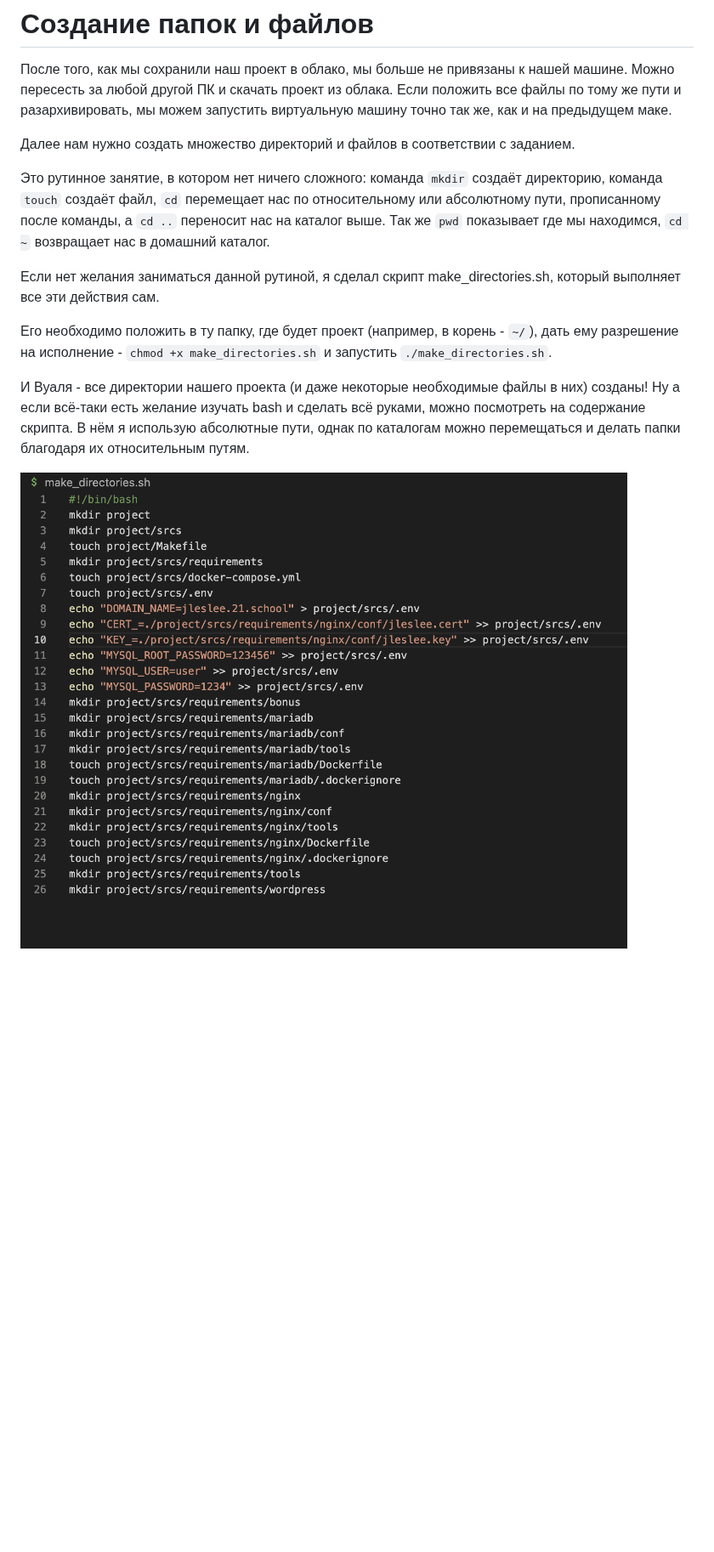
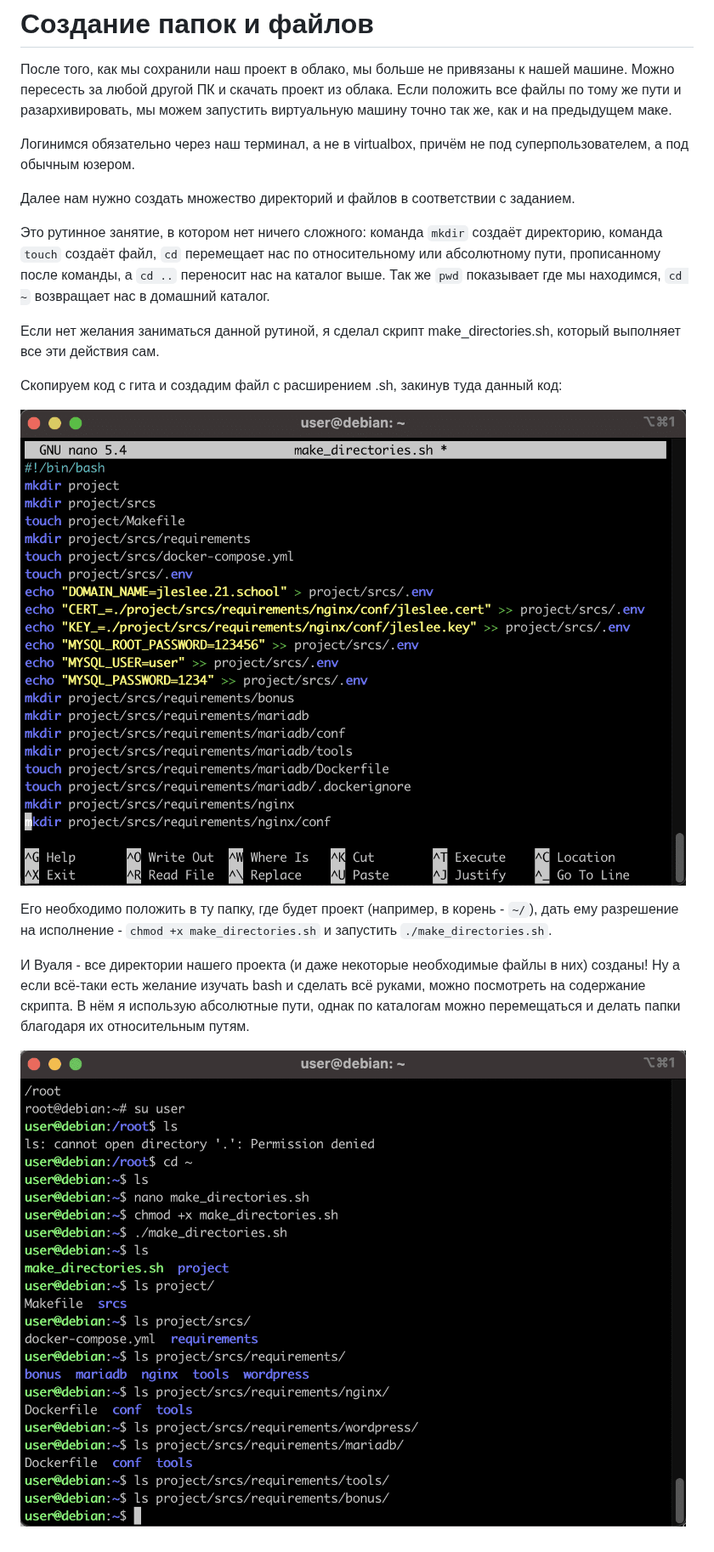
Before and after one commit to codesshaman/inception, a Markdown page: 05_CREATE_FOLDRES.md, the part around the change. Shown at 85% size. Rendered like a GitHub page; pictures changed too: media/create_folders/make_script.png (added), media/create_folders/run_script.png; blank space fills up the shorter version.

Commit message:
make folders

```diff
--- a/05_CREATE_FOLDRES.md
+++ b/05_CREATE_FOLDRES.md
@@ -1,6 +1,8 @@
 # Создание папок и файлов
 
 После того, как мы сохранили наш проект в облако, мы больше не привязаны к нашей машине. Можно пересесть за любой другой ПК и скачать проект из облака. Если положить все файлы по тому же пути и разархивировать, мы можем запустить виртуальную машину точно так же, как и на предыдущем маке.
+
+Логинимся обязательно через наш терминал, а не в virtualbox, причём не под суперпользователем, а под обычным юзером.
 
 Далее нам нужно создать множество директорий и файлов в соответствии с заданием.
 
@@ -8,6 +10,10 @@
 
 Если нет желания заниматься данной рутиной, я сделал скрипт make_directories.sh, который выполняет все эти действия сам.
 
+Скопируем код с гита и создадим файл с расширением .sh, закинув туда данный код:
+
+![Создание папок](media/create_folders/make_script.png)
+
 Его необходимо положить в ту папку, где будет проект (например, в корень - ``~/``), дать ему разрешение на исполнение - ``chmod +x make_directories.sh`` и запустить ``./make_directories.sh``.
 
 И Вуаля - все директории нашего проекта (и даже некоторые необходимые файлы в них) созданы! Ну а если всё-таки есть желание изучать bash и сделать всё руками, можно посмотреть на содержание скрипта. В нём я использую абсолютные пути, однак по каталогам можно перемещаться и делать папки благодаря их относительным путям.
```
Also changed, not shown: 02_PORTS_FORWARDING.md (+1 -3 lines), media/ports_forwarding/step_4.png.
